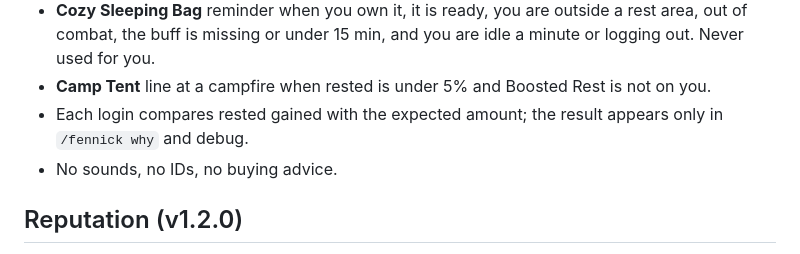
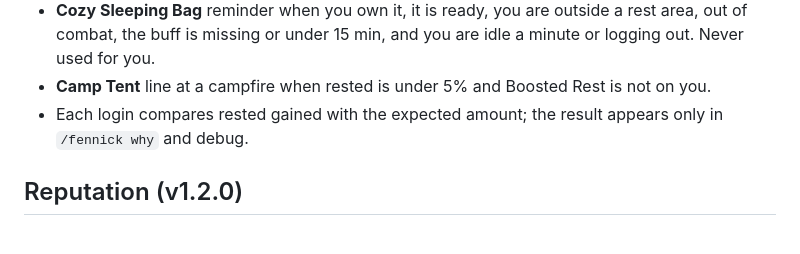
Before and after one commit to Dagodeiwos/fennick-releases, a Markdown page: README.md, the part around the change. Drawn GitHub-style.

```diff
--- a/README.md
+++ b/README.md
@@ -55,7 +55,6 @@ Rested XP and where to log out. Works with Core alone.
 - **Cozy Sleeping Bag** reminder when you own it, it is ready, you are outside a rest area, out of combat, the buff is missing or under 15 min, and you are idle a minute or logging out. Never used for you.
 - **Camp Tent** line at a campfire when rested is under 5% and Boosted Rest is not on you.
 - Each login compares rested gained with the expected amount; the result appears only in `/fennick why` and debug.
-- No sounds, no IDs, no buying advice.
 
 ## Reputation (v1.2.0)
 Shows rep turn-ins you can do with what is already in your bags: city cloth donations, Timbermaw, Argent Dawn, Thorium Brotherhood, Cenarion Circle, Darkmoon Faire (only in the faire's week and zone; dates marked unconfirmed until checked in game, and after the last known week it points you to the in-game calendar). Forever factions are added once their turn-in data is confirmed. Checks your side, level, standing caps and earlier quests. Turn-ins that are not confirmed on Forever's client data are marked so. No dungeon or raid reps, auction or profession advice. Library books stay in the Leveling module, because they give XP on the route.
```
